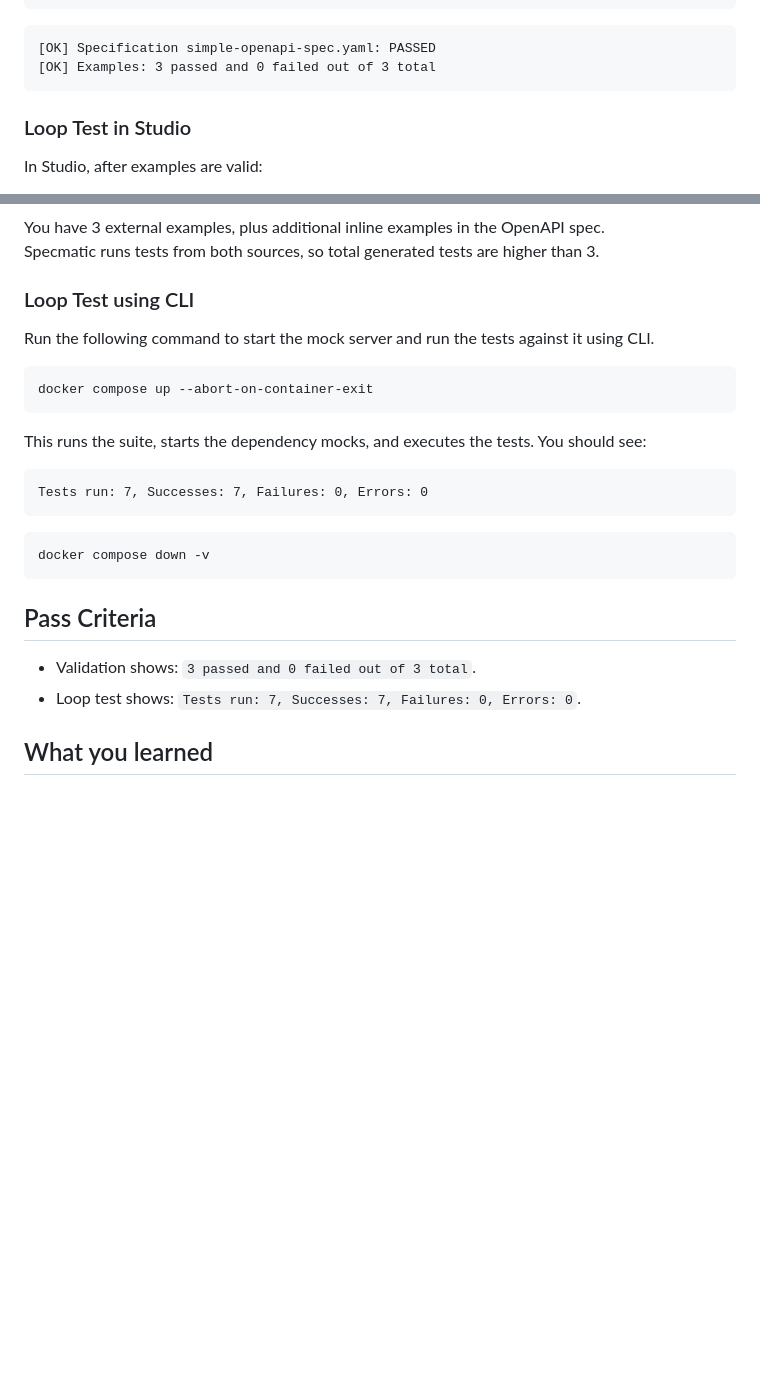
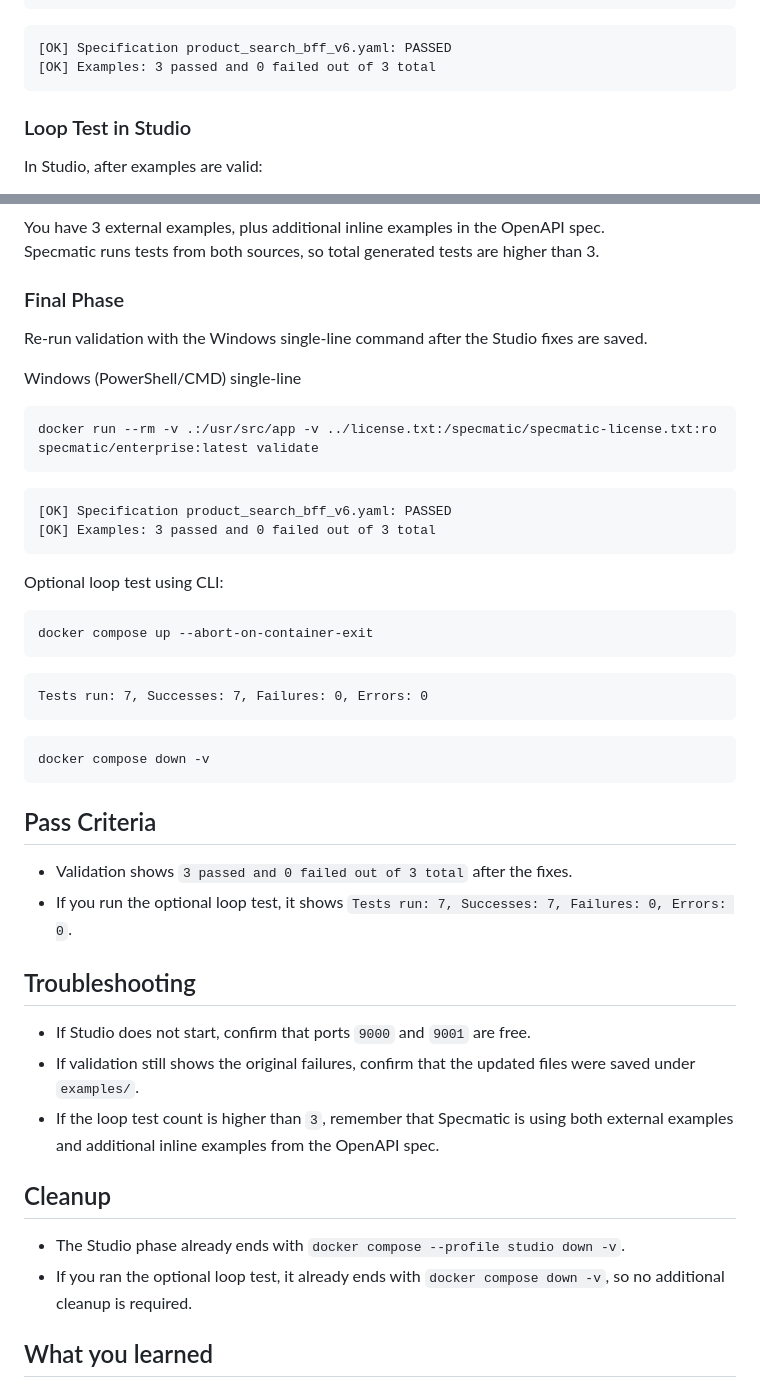
Before and after one commit to specmatic/labs, a Markdown page: partial-examples/README.md, 2 parts joined by grey strips. Rendered like a GitHub page; blank space fills up the shorter version.

````diff
--- a/partial-examples/README.md
+++ b/partial-examples/README.md
@@ -103,7 +113,7 @@ docker run --rm \
 ```
 
 ```terminaloutput
-[OK] Specification simple-openapi-spec.yaml: PASSED
+[OK] Specification product_search_bff_v6.yaml: PASSED
 [OK] Examples: 3 passed and 0 failed out of 3 total
 ```
 
@@ -125,15 +135,26 @@ docker compose --profile studio down -v
 You have 3 external examples, plus additional inline examples in the OpenAPI spec.
 Specmatic runs tests from both sources, so total generated tests are higher than 3.
 
-### Loop Test using CLI
+### Final Phase
 
-Run the following command to start the mock server and run the tests against it using CLI.
+Re-run validation with the Windows single-line command after the Studio fixes are saved.
+
+Windows (PowerShell/CMD) single-line
+
+```shell
+docker run --rm -v .:/usr/src/app -v ../license.txt:/specmatic/specmatic-license.txt:ro specmatic/enterprise:latest validate
+```
+
+```terminaloutput
+[OK] Specification product_search_bff_v6.yaml: PASSED
+[OK] Examples: 3 passed and 0 failed out of 3 total
+```
+
+Optional loop test using CLI:
 
 ```shell
 docker compose up --abort-on-container-exit
 ```
-
-This runs the suite, starts the dependency mocks, and executes the tests. You should see:
 
 ```terminaloutput
 Tests run: 7, Successes: 7, Failures: 0, Errors: 0
@@ -144,9 +165,17 @@ docker compose down -v
 ```
 
 ## Pass Criteria
-- Validation shows: `3 passed and 0 failed out of 3 total`.
-- Loop test shows: `Tests run: 7, Successes: 7, Failures: 0, Errors: 0`.
+- Validation shows `3 passed and 0 failed out of 3 total` after the fixes.
+- If you run the optional loop test, it shows `Tests run: 7, Successes: 7, Failures: 0, Errors: 0`.
 
+## Troubleshooting
+- If Studio does not start, confirm that ports `9000` and `9001` are free.
+- If validation still shows the original failures, confirm that the updated files were saved under `examples/`.
+- If the loop test count is higher than `3`, remember that Specmatic is using both external examples and additional inline examples from the OpenAPI spec.
+
+## Cleanup
+- The Studio phase already ends with `docker compose --profile studio down -v`.
+- If you ran the optional loop test, it already ends with `docker compose down -v`, so no additional cleanup is required.
 
 ## What you learned
 - Partial examples let you keep only the contract-relevant fields in an example.
````
Also changed, not shown: other parts of partial-examples/README.md (+17 -7 lines), external-examples/README.md (+9 -20 lines).
